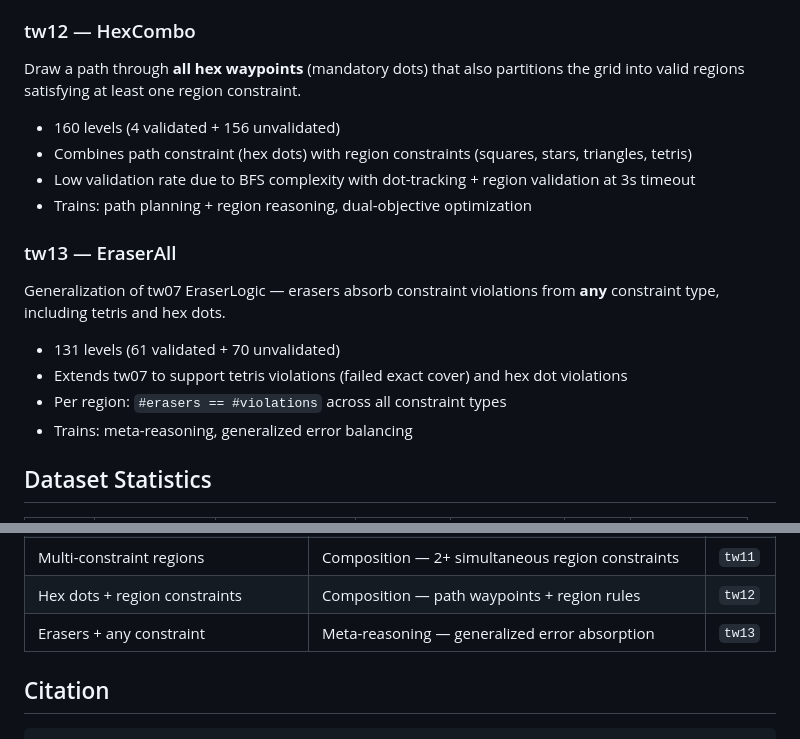
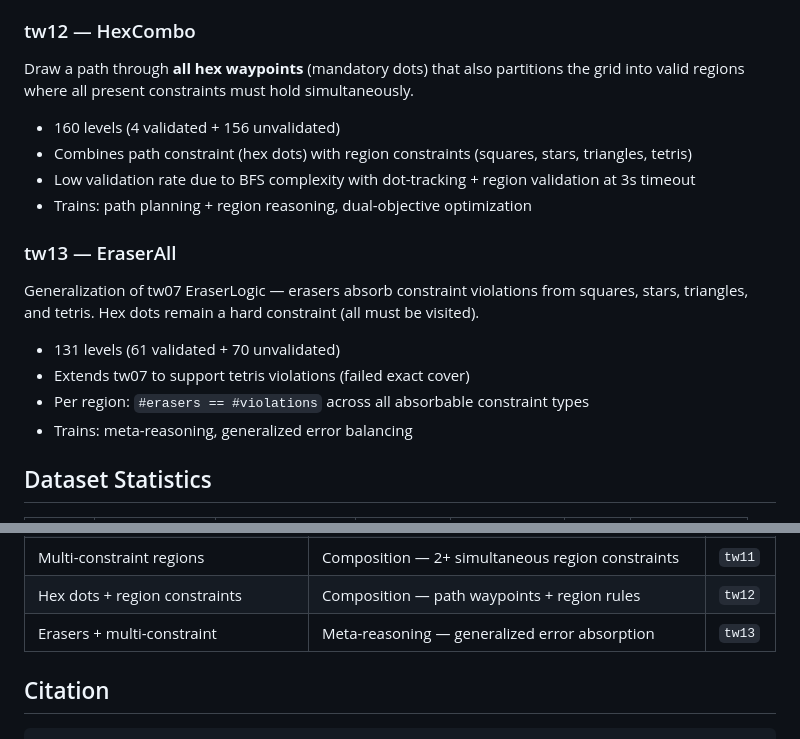
Before and after one commit to Guanghan/arc-witness-envs, a Markdown page: README.md, 2 parts joined by grey strips. Rendered like a GitHub page; folded sections open.

```diff
--- a/README.md
+++ b/README.md
@@ -177,17 +177,17 @@ Draw a path that partitions the grid; each region must satisfy **2 or more** con
 - Trains: compositional reasoning, multi-constraint satisfaction
 
 ### tw12 — HexCombo
-Draw a path through **all hex waypoints** (mandatory dots) that also partitions the grid into valid regions satisfying at least one region constraint.
+Draw a path through **all hex waypoints** (mandatory dots) that also partitions the grid into valid regions where all present constraints must hold simultaneously.
 - 160 levels (4 validated + 156 unvalidated)
 - Combines path constraint (hex dots) with region constraints (squares, stars, triangles, tetris)
 - Low validation rate due to BFS complexity with dot-tracking + region validation at 3s timeout
 - Trains: path planning + region reasoning, dual-objective optimization
 
 ### tw13 — EraserAll
-Generalization of tw07 EraserLogic — erasers absorb constraint violations from **any** constraint type, including tetris and hex dots.
+Generalization of tw07 EraserLogic — erasers absorb constraint violations from squares, stars, triangles, and tetris. Hex dots remain a hard constraint (all must be visited).
 - 131 levels (61 validated + 70 unvalidated)
-- Extends tw07 to support tetris violations (failed exact cover) and hex dot violations
-- Per region: `#erasers == #violations` across all constraint types
+- Extends tw07 to support tetris violations (failed exact cover)
+- Per region: `#erasers == #violations` across all absorbable constraint types
 - Trains: meta-reasoning, generalized error balancing
 
 </details>
@@ -485,7 +485,7 @@ arc-witness-envs/
 | Color filters (perception transform) | Perception — transform-then-apply | `tw10` |
 | Multi-constraint regions | Composition — 2+ simultaneous region constraints | `tw11` |
 | Hex dots + region constraints | Composition — path waypoints + region rules | `tw12` |
-| Erasers + any constraint | Meta-reasoning — generalized error absorption | `tw13` |
+| Erasers + multi-constraint | Meta-reasoning — generalized error absorption | `tw13` |
 
 ## Citation
 
```
